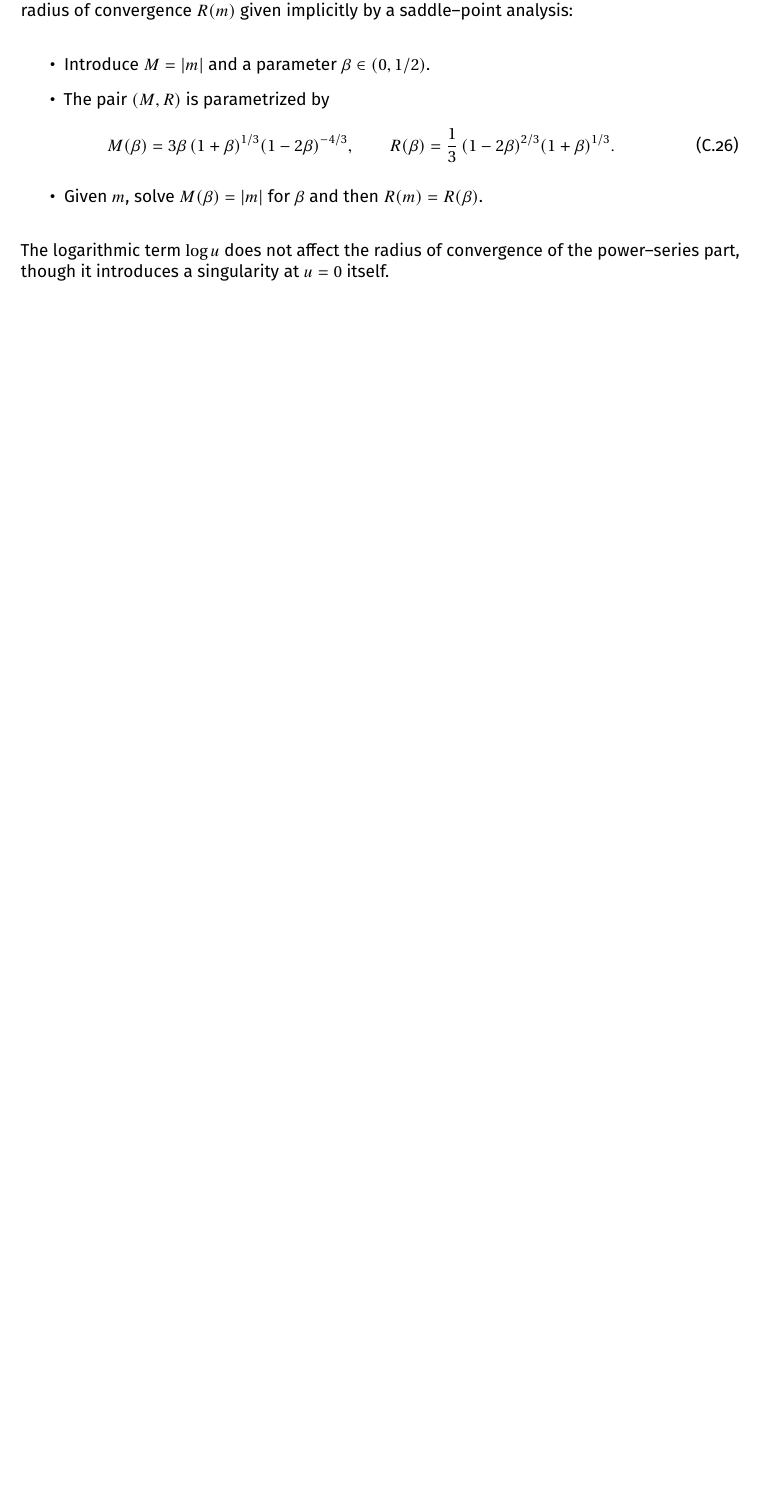
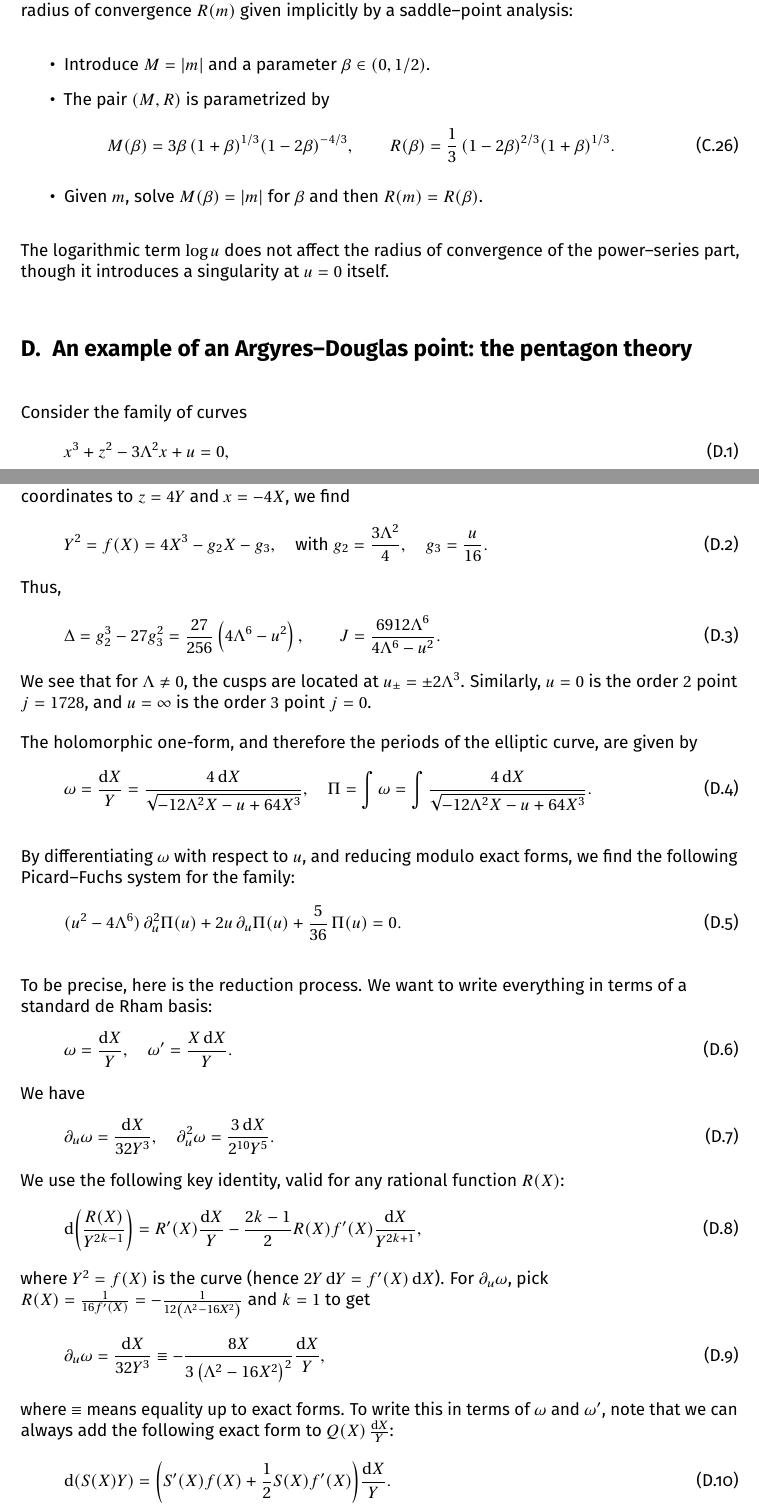
Before and after one commit to rshrj/localf1, a LaTeX paper (Notes-LocalF1.tex): part of page 41 of 42 before the commit and two parts of pages 41 and 42 of 44 after it, the two joined at a grey line, cut so that both start at the same text, the shorter picture padded with empty space. Compiled offline with pdfLaTeX.

Commit message:
[notes] add details about the petagon theory

```diff
--- a/Notes-LocalF1.tex
+++ b/Notes-LocalF1.tex
@@ -2341,3 +2341,51 @@ The logarithmic term $\log u$ does not affect the radius of convergence of the
 power--series part, though it introduces a singularity at $u=0$ itself.
 
 
+\section{An example of an Argyres--Douglas point: the pentagon theory}
+Consider the family of curves
+\begin{equation}
+  x^3+z^2-3 \Lambda^2 x+u=0,
+\end{equation}
+where $u$ and $\Lambda$ are parameters.
+The curve is already in short Weierstrass form. Changing coordinates to $z = 4 Y$ and $x = -4 X$, we find
+\begin{equation}
+  Y^2 = f(X) = 4 X^3 - g_2 X - g_3, \quad \text{with } g_2 = \frac{3 \Lambda^2}{4}, \quad g_3 = \frac{u}{16}.
+\end{equation}
+Thus,
+\begin{equation}
+  \Delta = g_2^3 - 27 g_3^2 = \frac{27}{256} \left(4 \Lambda^6-u^2\right), \qquad J = \frac{6912 \Lambda^6}{4 \Lambda^6-u^2}.
+\end{equation}
+We see that for $\Lambda \neq 0$, the cusps are located at $u_{\pm} = \pm 2 \Lambda^3$. Similarly, $u = 0$ is the order $2$ point $j = 1728$, and $u = \infty$ is the order $3$ point $j = 0$.
+
+The holomorphic one-form, and therefore the periods of the elliptic curve, are given by
+\begin{equation}
+  \omega = \frac{\dd{X}}{Y} = \frac{4 \dd{X}}{\sqrt{-12 \Lambda^2 X-u+64 X^3}}, \quad \Pi = \int \omega = \int \frac{4 \dd{X}}{\sqrt{-12 \Lambda^2 X-u+64 X^3}}.
+\end{equation}
+
+By differentiating $\omega$ with respect to $u$, and reducing modulo exact forms, we find the following Picard--Fuchs system for the family:
+\begin{equation}\label{eq:pent-pf}
+  (u^2 - 4 \Lambda^6) \, \partial_u^2 \Pi(u) + 2 u \, \partial_u \Pi(u) + \frac{5}{36} \, \Pi(u) = 0.
+\end{equation}
+
+To be precise, here is the reduction process. We want to write everything in terms of a standard de Rham basis:
+\begin{equation}
+  \omega = \frac{\dd{X}}{Y}, \quad \omega' = \frac{X \dd{X}}{Y}.
+\end{equation}
+We have
+\begin{equation}
+  \partial_u \omega = \frac{\dd{X}}{32 Y^3}, \quad \partial_u^2 \omega = \frac{3 \dd{X}}{2^{10} Y^5}.
+\end{equation}
+We use the following key identity, valid for any rational function $R(X)$:
+\begin{equation}
+  \dd{\qty(\frac{R(X)}{Y^{2k-1}})} = R'(X) \frac{\dd{X}}{Y} - \frac{2k-1}{2} R(X) f'(X) \frac{\dd{X}}{Y^{2k+1}},
+\end{equation}
+where $Y^2 = f(X)$ is the curve (hence $2 Y \dd{Y} = f'(X) \dd{X}$).
+For $\partial_u \omega$, pick $R(X) = \frac{1}{16 f'(X)} = -\frac{1}{12 \left(\Lambda^2-16 X^2\right)}$ and $k=1$ to get
+\begin{equation}
+  \partial_u \omega = \frac{\dd{X}}{32 Y^3} \equiv -\frac{8 X}{3 \left(\Lambda^2-16 X^2\right)^2} \frac{\dd{X}}{Y},
+\end{equation}
+where $\equiv$ means equality up to exact forms.
+To write this in terms of $\omega$ and $\omega'$, note that we can always add the following exact form to $Q(X)\,\frac{\dd{X}}{Y}$:
+\begin{equation}
+  \dd{(S(X) Y)} = \qty(S'(X) f(X) + \frac{1}{2} S(X) f'(X)) \frac{\dd{X}}{Y}.
+\end{equation}
```
Also changed, not shown: Notes-LocalF1.pdf, Notes-LocalF1.tex (52 more changed lines).
